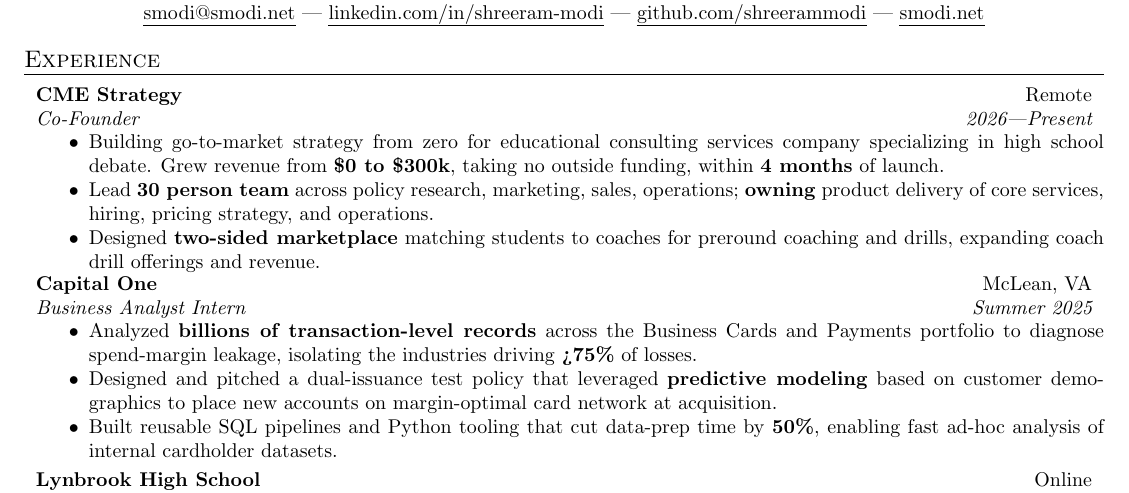
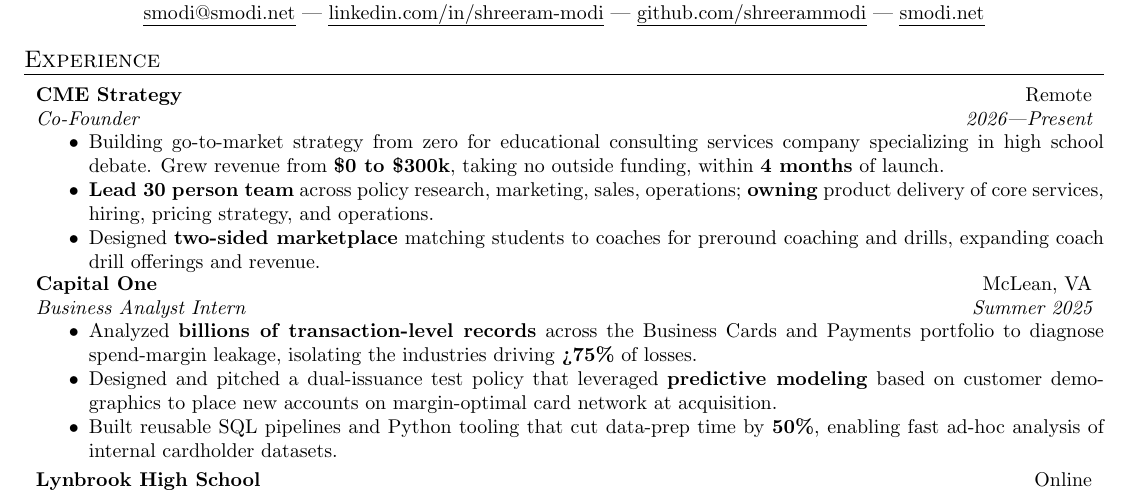
Before and after one commit to shreerammodi/resume, a LaTeX CV (resume.tex): part of the page, cut so that both start at the same text. Compiled offline with pdfLaTeX.

Commit message:
Change wording

```diff
--- a/resume.tex
+++ b/resume.tex
@@ -60,7 +60,7 @@
     \textbf{\$0 to \$300k}, taking no outside funding, within
     \textbf{4 months} of launch.
 
-\item Lead \textbf{30 person team} across policy research, marketing,
+\item \textbf{Lead 30 person team} across policy research, marketing,
     sales, operations; \textbf{owning} product delivery of core
     services, hiring, pricing strategy, and operations.
 
```
